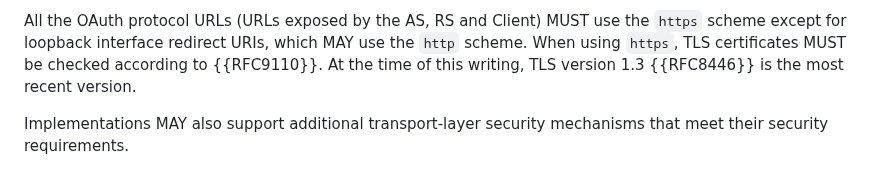
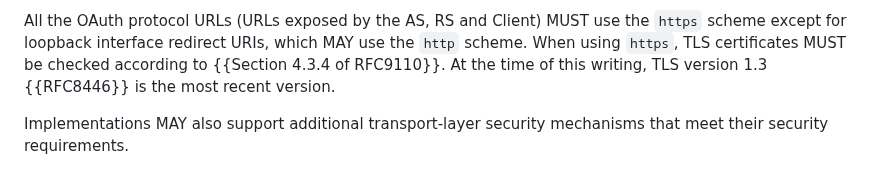
Before and after one commit to oauth-wg/oauth-v2-1, a Markdown page: draft-ietf-oauth-v2-1.md, the part around the change. GitHub-like rendering.

Commit message:
ref Section 4.3.4 of RFC9110 for TLS server cert check

```diff
--- a/draft-ietf-oauth-v2-1.md
+++ b/draft-ietf-oauth-v2-1.md
@@ -699,7 +699,7 @@ All the OAuth protocol URLs (URLs exposed by the AS, RS and Client) MUST use the
 except for loopback interface redirect URIs,
 which MAY use the `http` scheme.
 When using `https`, TLS certificates MUST be checked
-according to {{RFC9110}}.
+according to {{Section 4.3.4 of RFC9110}}.
 At the time of this writing,
 TLS version 1.3 {{RFC8446}} is the most recent version.
 
```
